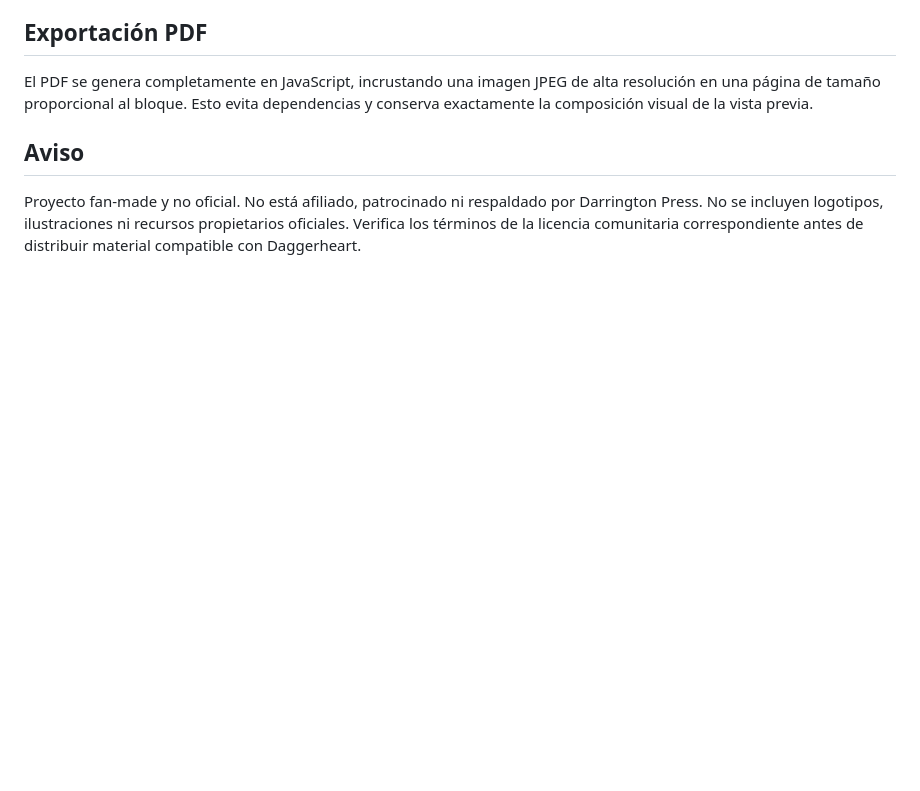
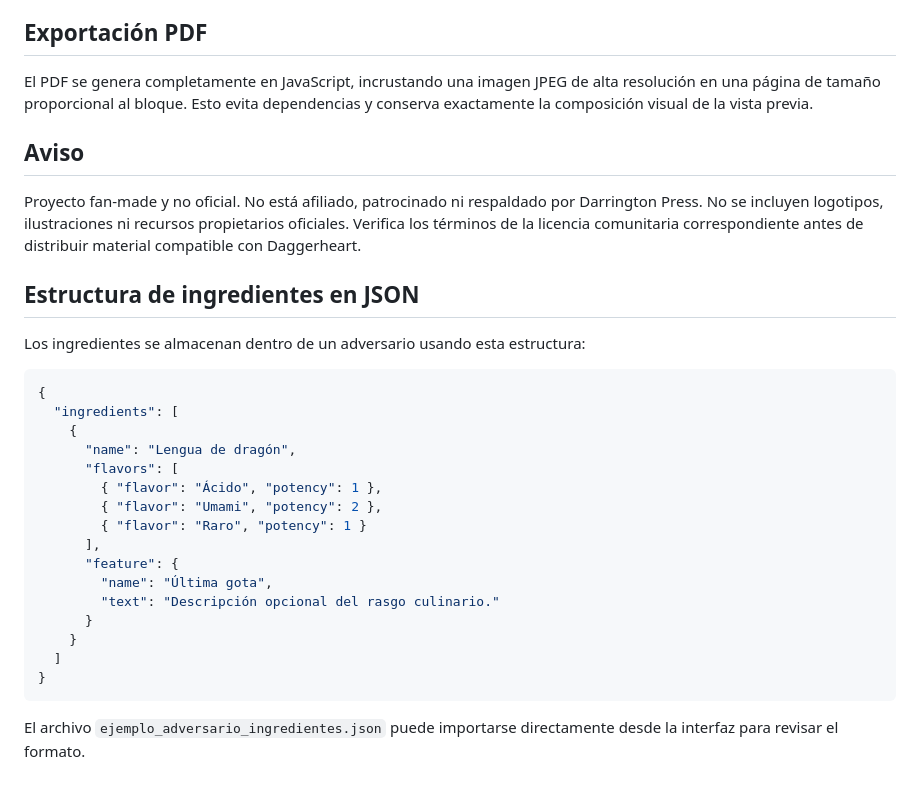
Before and after one commit to rodldg/daggerheartblocks, a Markdown page: README.md, the part around one of its changes. GitHub-like rendering; blank space fills up the shorter version.

````diff
--- a/README.md
+++ b/README.md
@@ -73,3 +80,29 @@ El PDF se genera completamente en JavaScript, incrustando una imagen JPEG de alt
 ## Aviso
 
 Proyecto fan-made y no oficial. No está afiliado, patrocinado ni respaldado por Darrington Press. No se incluyen logotipos, ilustraciones ni recursos propietarios oficiales. Verifica los términos de la licencia comunitaria correspondiente antes de distribuir material compatible con Daggerheart.
+
+
+## Estructura de ingredientes en JSON
+
+Los ingredientes se almacenan dentro de un adversario usando esta estructura:
+
+```json
+{
+  "ingredients": [
+    {
+      "name": "Lengua de dragón",
+      "flavors": [
+        { "flavor": "Ácido", "potency": 1 },
+        { "flavor": "Umami", "potency": 2 },
+        { "flavor": "Raro", "potency": 1 }
+      ],
+      "feature": {
+        "name": "Última gota",
+        "text": "Descripción opcional del rasgo culinario."
+      }
+    }
+  ]
+}
+```
+
+El archivo `ejemplo_adversario_ingredientes.json` puede importarse directamente desde la interfaz para revisar el formato.
````
Also changed, not shown: other parts of README.md (+8 -1 lines), CHANGELOG.md (added, +20 -0 lines), screenshot.png, 5 other files.
